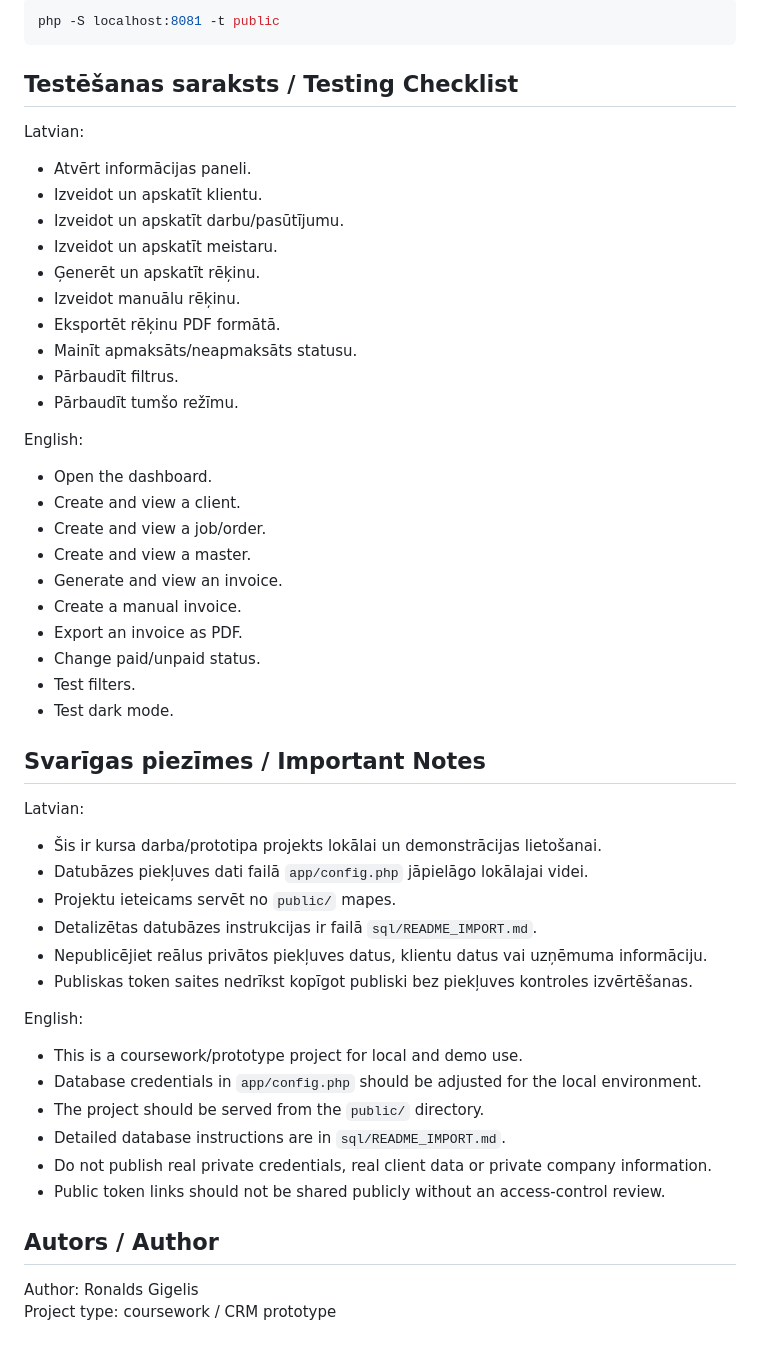
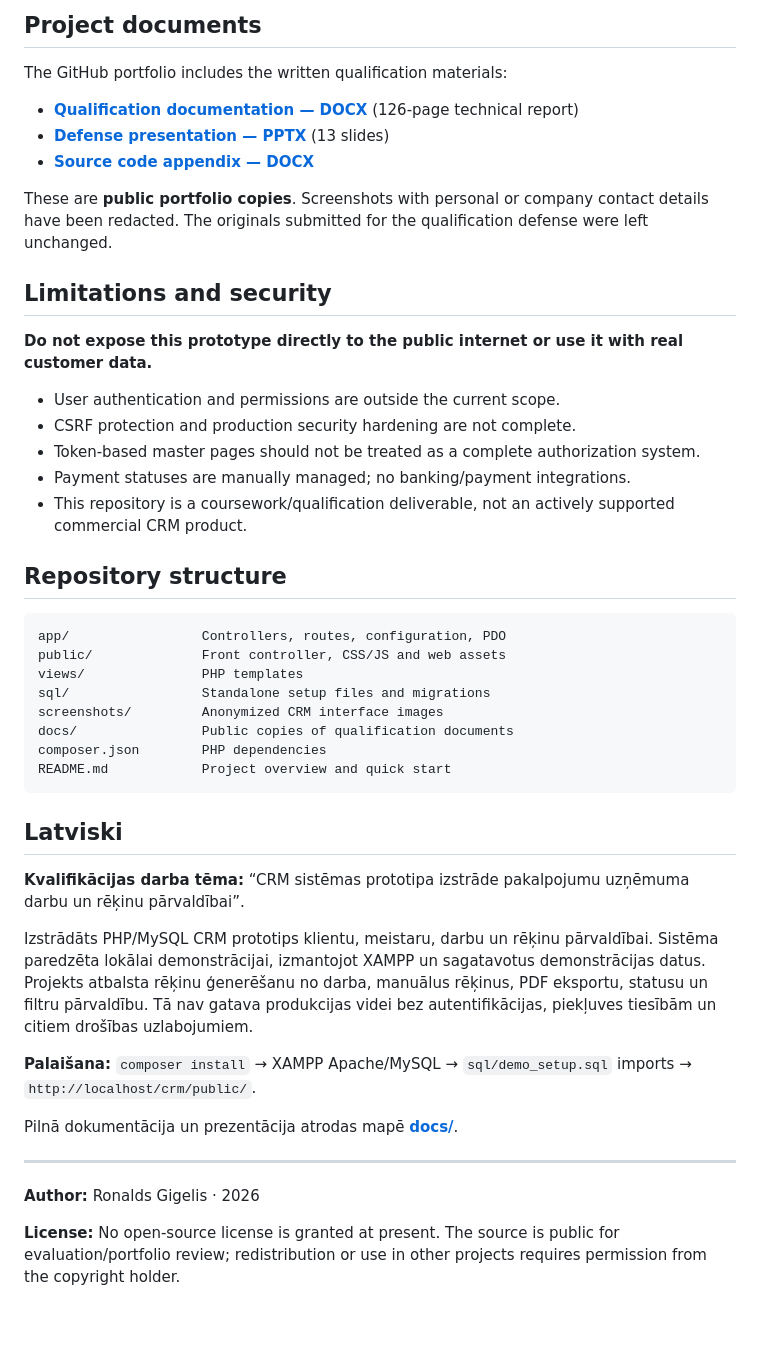
Before and after one commit to ronaldsgigelis/crm, a Markdown page: README.md, the part around one of its changes. Drawn GitHub-style.

````diff
--- a/README.md
+++ b/README.md
@@ -124,53 +94,49 @@ The project should be served from the `public/` directory. In XAMPP it can be op
 
-```bash
-php -S localhost:8081 -t public
+## Project documents
+
+The GitHub portfolio includes the written qualification materials:
+
+- **[Qualification documentation — DOCX](docs/qualification-documentation-public.docx)** (126-page technical report)
+- **[Defense presentation — PPTX](docs/defense-presentation-public.pptx)** (13 slides)
+- **[Source code appendix — DOCX](pirmkods_pielikums.docx)**
+
+These are **public portfolio copies**. Screenshots with personal or company contact details have been redacted. The originals submitted for the qualification defense were left unchanged.
+
+## Limitations and security
+
+**Do not expose this prototype directly to the public internet or use it with real customer data.**
+
+- User authentication and permissions are outside the current scope.
+- CSRF protection and production security hardening are not complete.
+- Token-based master pages should not be treated as a complete authorization system.
+- Payment statuses are manually managed; no banking/payment integrations.
+- This repository is a coursework/qualification deliverable, not an actively supported commercial CRM product.
+
+## Repository structure
+
+```text
+app/                 Controllers, routes, configuration, PDO
+public/              Front controller, CSS/JS and web assets
+views/               PHP templates
+sql/                 Standalone setup files and migrations
+screenshots/         Anonymized CRM interface images
+docs/                Public copies of qualification documents
+composer.json        PHP dependencies
+README.md            Project overview and quick start
 ```
 
-## Testēšanas saraksts / Testing Checklist
+## Latviski
 
-Latvian:
-- Atvērt informācijas paneli.
-- Izveidot un apskatīt klientu.
-- Izveidot un apskatīt darbu/pasūtījumu.
-- Izveidot un apskatīt meistaru.
-- Ģenerēt un apskatīt rēķinu.
-- Izveidot manuālu rēķinu.
-- Eksportēt rēķinu PDF formātā.
-- Mainīt apmaksāts/neapmaksāts statusu.
-- Pārbaudīt filtrus.
-- Pārbaudīt tumšo režīmu.
+**Kvalifikācijas darba tēma:** “CRM sistēmas prototipa izstrāde pakalpojumu uzņēmuma darbu un rēķinu pārvaldībai”.
 
-English:
-- Open the dashboard.
-- Create and view a client.
-- Create and view a job/order.
-- Create and view a master.
-- Generate and view an invoice.
-- Create a manual invoice.
-- Export an invoice as PDF.
-- Change paid/unpaid status.
-- Test filters.
-- Test dark mode.
+Izstrādāts PHP/MySQL CRM prototips klientu, meistaru, darbu un rēķinu pārvaldībai. Sistēma paredzēta lokālai demonstrācijai, izmantojot XAMPP un sagatavotus demonstrācijas datus. Projekts atbalsta rēķinu ģenerēšanu no darba, manuālus rēķinus, PDF eksportu, statusu un filtru pārvaldību. Tā nav gatava produkcijas videi bez autentifikācijas, piekļuves tiesībām un citiem drošības uzlabojumiem.
 
-## Svarīgas piezīmes / Important Notes
+**Palaišana:** `composer install` → XAMPP Apache/MySQL → `sql/demo_setup.sql` imports → `http://localhost/crm/public/`.
 
-Latvian:
-- Šis ir kursa darba/prototipa projekts lokālai un demonstrācijas lietošanai.
-- Datubāzes piekļuves dati failā `app/config.php` jāpielāgo lokālajai videi.
-- Projektu ieteicams servēt no `public/` mapes.
-- Detalizētas datubāzes instrukcijas ir failā `sql/README_IMPORT.md`.
-- Nepublicējiet reālus privātos piekļuves datus, klientu datus vai uzņēmuma informāciju.
-- Publiskas token saites nedrīkst kopīgot publiski bez piekļuves kontroles izvērtēšanas.
+Pilnā dokumentācija un prezentācija atrodas mapē **[docs/](docs/)**.
 
-English:
-- This is a coursework/prototype project for local and demo use.
-- Database credentials in `app/config.php` should be adjusted for the local environment.
-- The project should be served from the `public/` directory.
-- Detailed database instructions are in `sql/README_IMPORT.md`.
-- Do not publish real private credentials, real client data or private company information.
-- Public token links should not be shared publicly without an access-control review.
+---
 
-## Autors / Author
+**Author:** Ronalds Gigelis · 2026
 
-Author: Ronalds Gigelis
-Project type: coursework / CRM prototype
+**License:** No open-source license is granted at present. The source is public for evaluation/portfolio review; redistribution or use in other projects requires permission from the copyright holder.
````
Also changed, not shown: other parts of README.md (+68 -98 lines), sql/README_IMPORT.md (+1 -1 lines), screenshots/dashboard.png (added), screenshots/invoices.png (added), screenshots/jobs.png (added), screenshots/manual-invoice.png (added), 2 other files.
